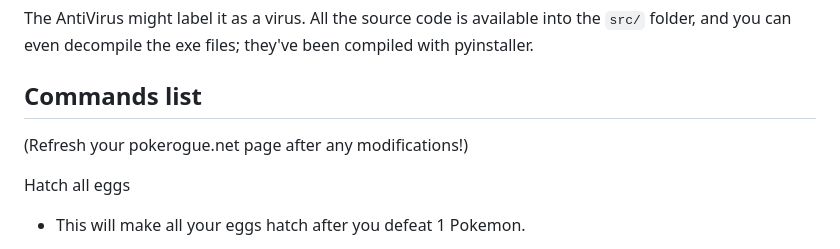
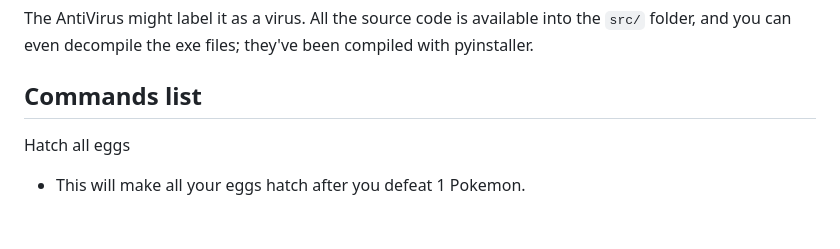
Before and after one commit to prephalia/OfflineRogueEditor, a Markdown page: README.md, the part around the change. GitHub-like rendering; blank space fills up the shorter version.

```diff
--- a/README.md
+++ b/README.md
@@ -43,7 +43,6 @@ Due to the high number of players playing the offline version of pokerogue, this
 The AntiVirus might label it as a virus. All the source code is available into the `src/` folder, and you can even decompile the exe files; they've been compiled with pyinstaller.
 
 ## Commands list
-(Refresh your pokerogue.net page after any modifications!)
 
 Hatch all eggs
 - This will make all your eggs hatch after you defeat 1 Pokemon.
```
